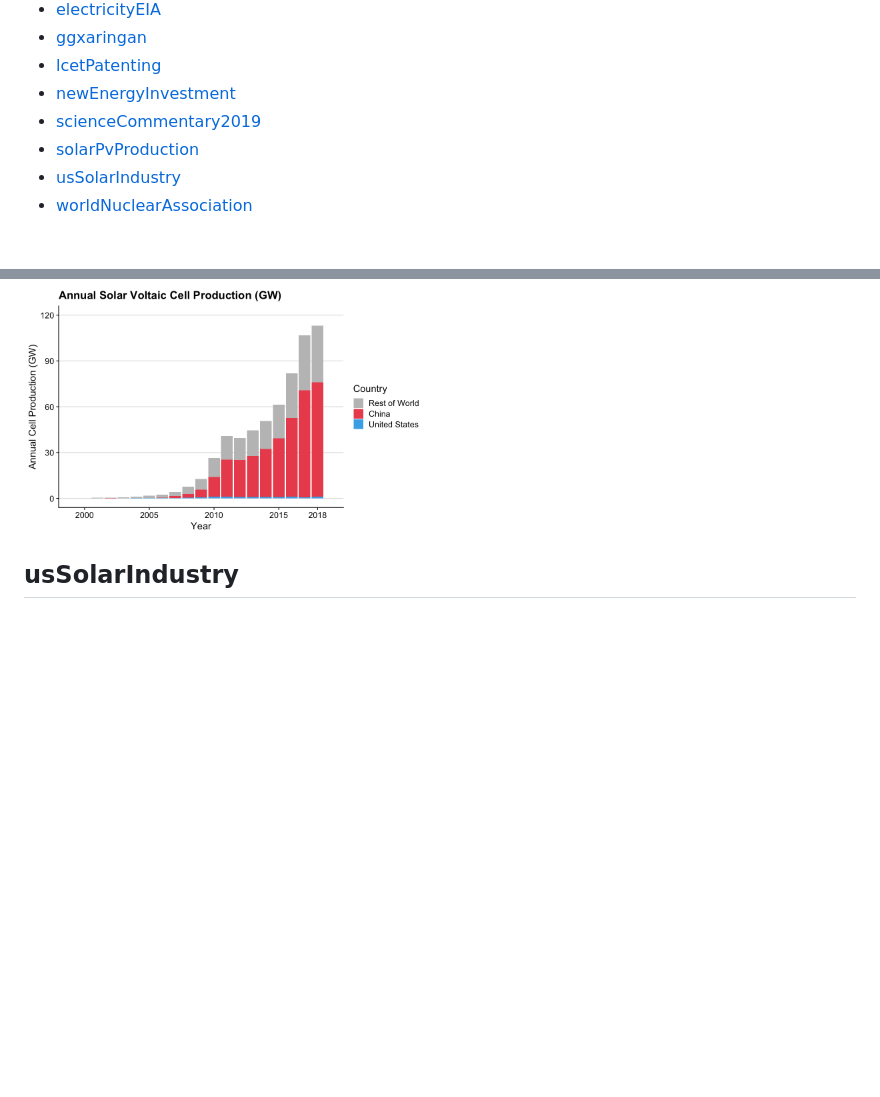
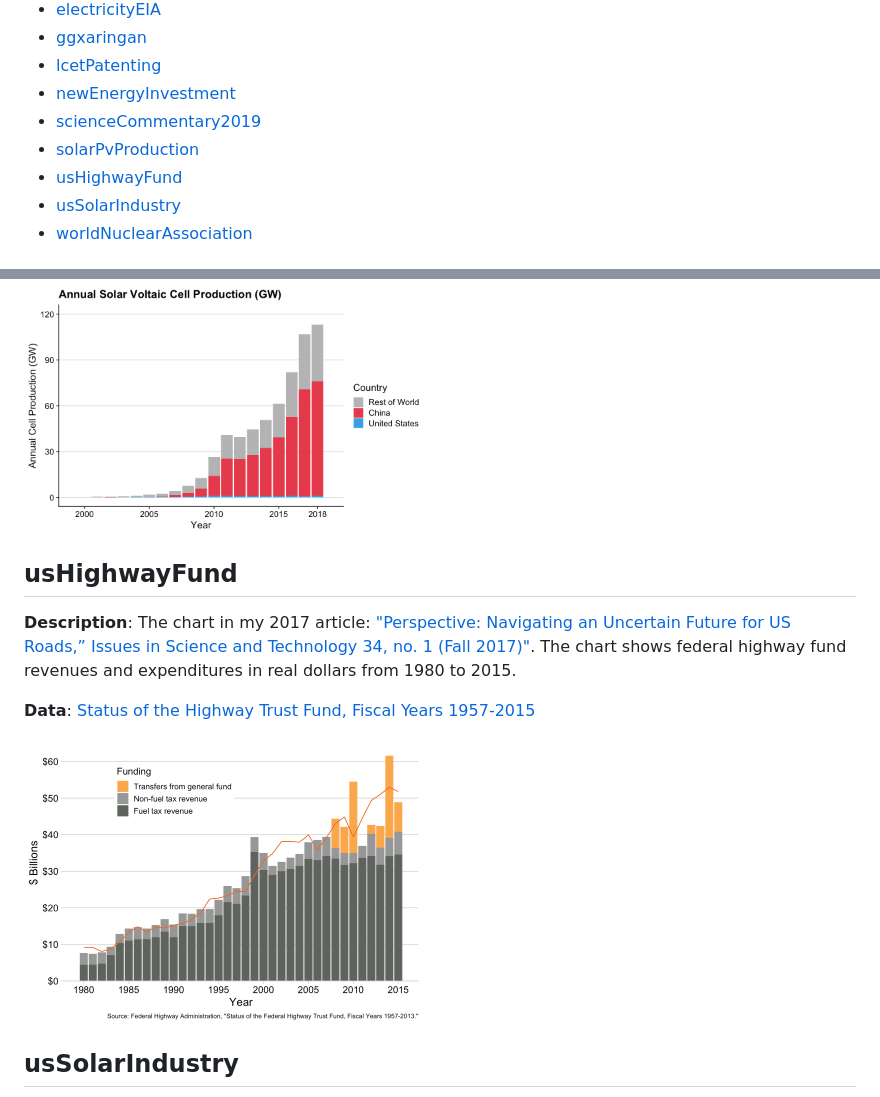
Before and after one commit to jhelvy/charts, a Markdown page: README.md, 2 parts joined by grey strips. GitHub-like rendering; pictures changed too: usHighwayFund/plots/usHighwayFund.png (added); blank space fills up the shorter version.

Commit message:
Added usHighwayFund plot

```diff
--- a/README.md
+++ b/README.md
@@ -21,6 +21,7 @@ To reproduce any of these charts, follow these steps:
 - [newEnergyInvestment](#newEnergyInvestment)
 - [scienceCommentary2019](#scienceCommentary2019)
 - [solarPvProduction](#solarPvProduction)
+- [usHighwayFund](#usHighwayFund)
 - [usSolarIndustry](#usSolarIndustry)
 - [worldNuclearAssociation](#worldNuclearAssociation)
 
@@ -90,6 +91,14 @@ Watch the video here:
 
 <img src="./solarPvProduction/plots/solarBars.png" alt="Annual Solar Voltaic Cell Production (GW), 2000 - 2018" width="400"/>
 
+## usHighwayFund
+
+**Description**: The chart in my 2017 article: ["Perspective: Navigating an Uncertain Future for US Roads,” Issues in Science and Technology 34, no. 1 (Fall 2017)"](http://issues.org/34-1/perspective-navigating-an-uncertain-future-for-us-roads/). The chart shows federal highway fund revenues and expenditures in real dollars from 1980 to 2015.
+
+**Data**: [Status of the Highway Trust Fund, Fiscal Years 1957-2015](https://www.fhwa.dot.gov/policyinformation/statistics/2015/fe210.cfm)
+
+<img src="./usHighwayFund/plots/usHighwayFund.png" alt="Federal highway fund revenues and expenditures in real dollars, 1980 - 2015" width="400"/>
+
 ## usSolarIndustry
 
 **Description**: Summary plots of the US solar industry, including total module deployment and job growth pre- and post- the 2018 Trump administration tariffs.
```
Also changed, not shown: 8 other files.
